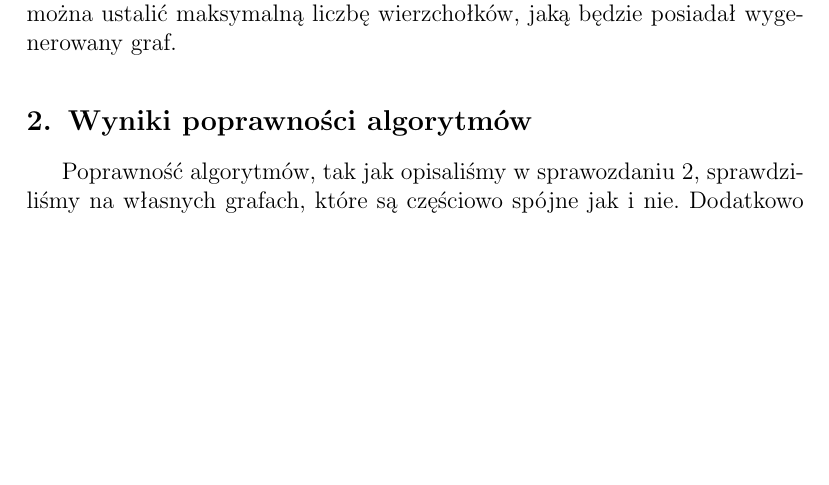
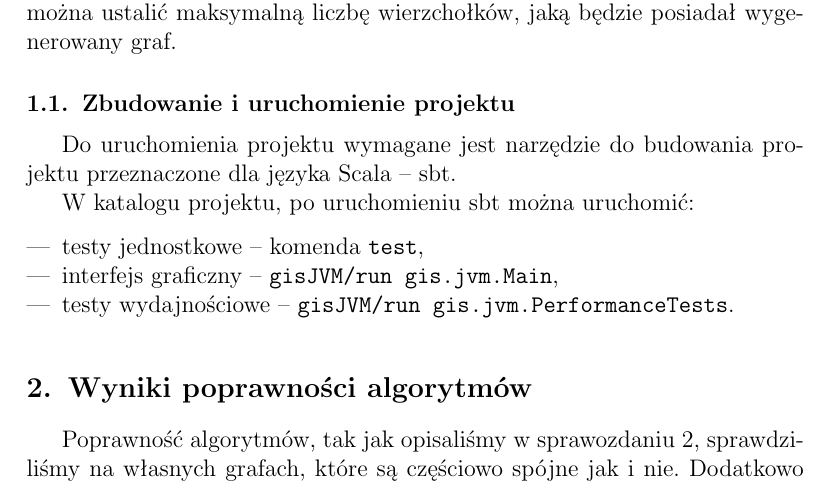
Before and after one commit to jedrz/gis, a LaTeX document (sprawozdanie/sprawozdanie.tex): part of page 7 of 9, cut so that both start at the same text, the shorter picture padded with empty space. Compiled offline with pdfLaTeX.

Commit message:
Instruction how to run project with sbt

```diff
--- a/sprawozdanie/sprawozdanie.tex
+++ b/sprawozdanie/sprawozdanie.tex
@@ -315,6 +315,18 @@ spójność. Pasek postępu poinformuje użytkownika o~końcu przetwarzania graf
 przez algorytm. Jeśli chodzi o~parametry generatora grafów, można ustalić
 maksymalną liczbę wierzchołków, jaką będzie posiadał wygenerowany graf.
 
+\subsection{Zbudowanie i~uruchomienie projektu}
+
+Do~uruchomienia projektu wymagane jest narzędzie do~budowania projektu
+przeznaczone dla języka Scala -- sbt.
+
+W~katalogu projektu, po~uruchomieniu sbt można uruchomić:
+\begin{itemize}
+\item testy jednostkowe -- komenda \verb+test+,
+\item interfejs graficzny -- \verb+gisJVM/run gis.jvm.Main+,
+\item testy wydajnościowe -- \verb+gisJVM/run gis.jvm.PerformanceTests+.
+\end{itemize}
+
 \section{Wyniki poprawności algorytmów}
 
 Poprawność algorytmów, tak jak opisaliśmy w~sprawozdaniu 2, sprawdziliśmy
```
